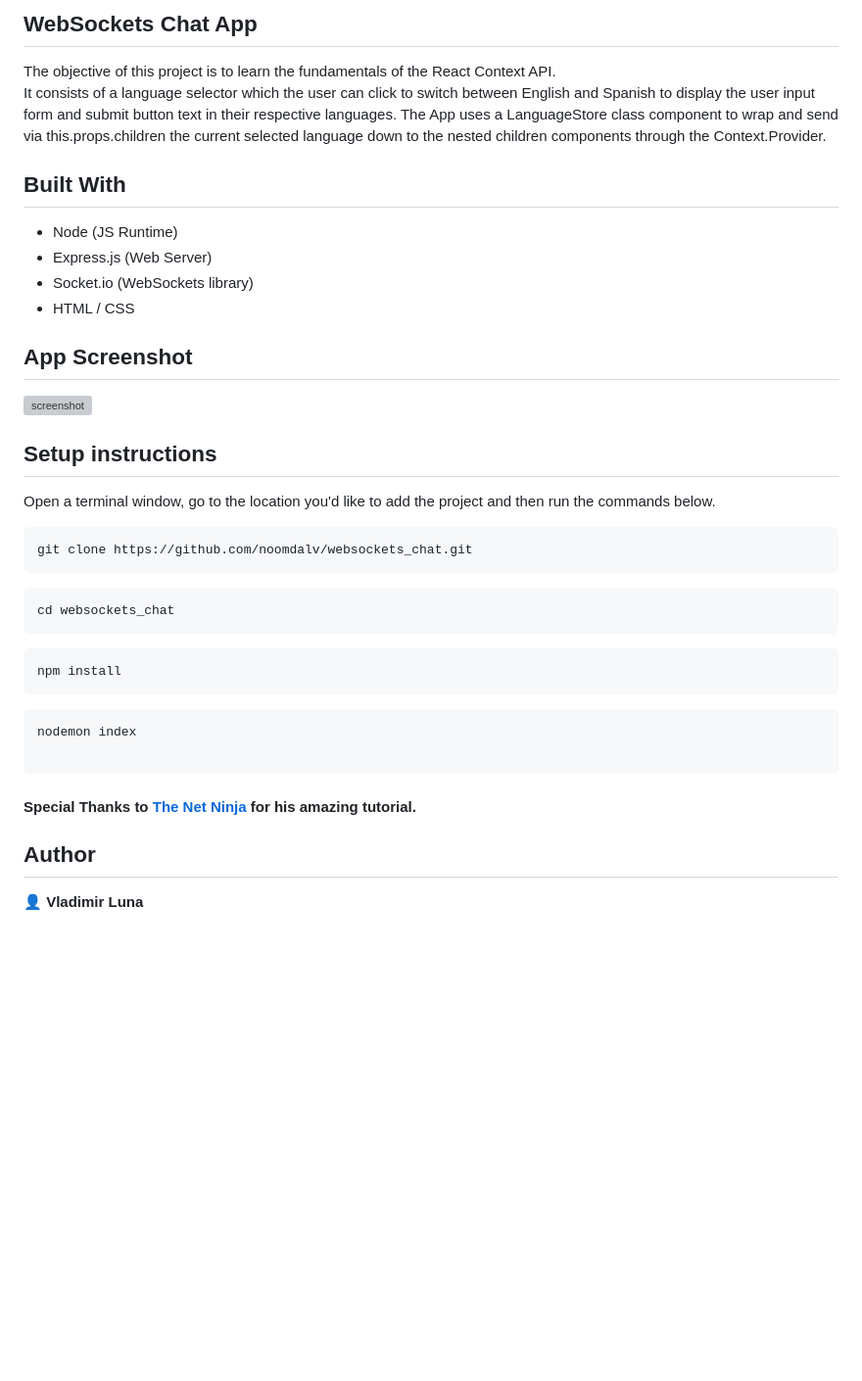
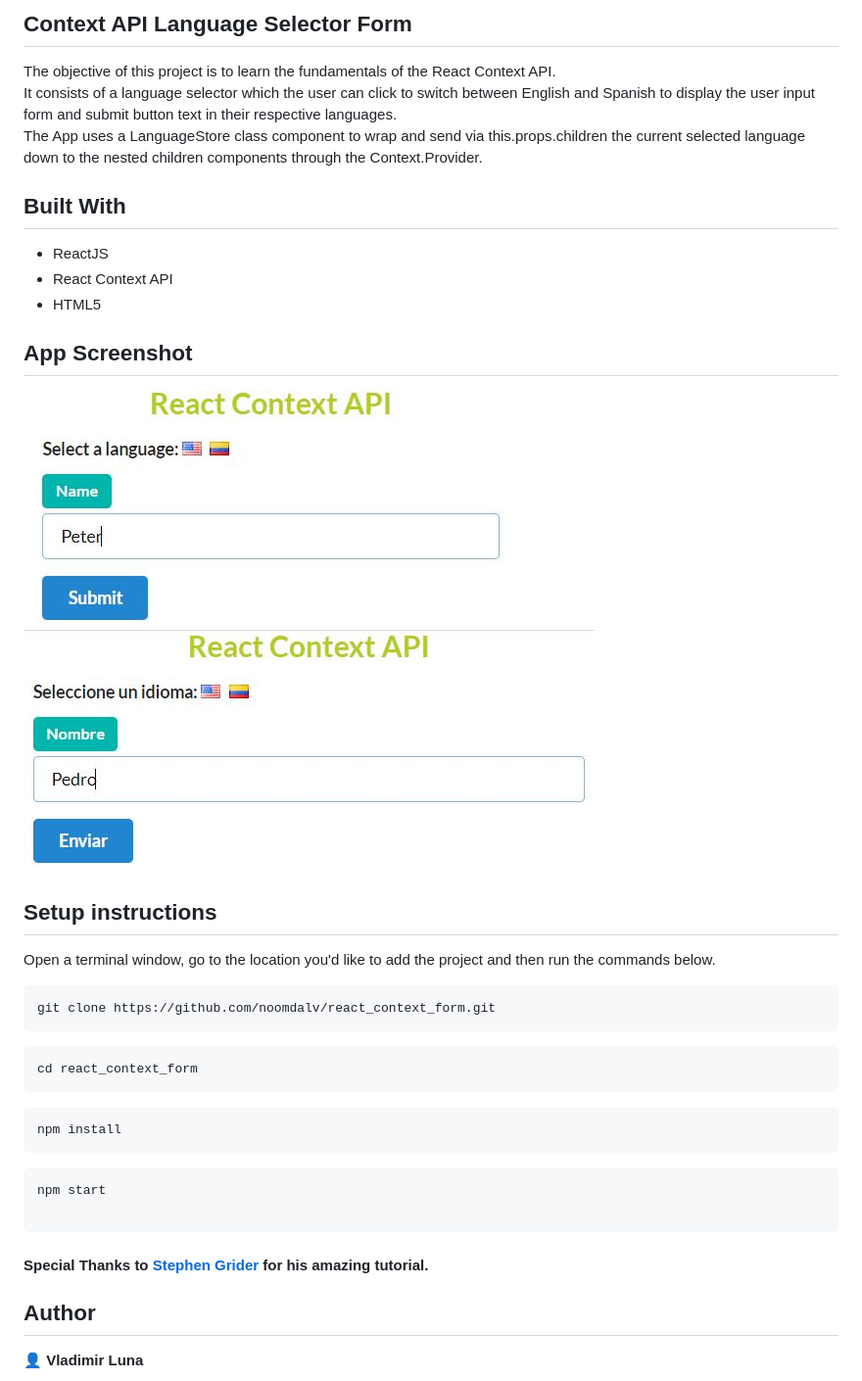
Before and after one commit to noomdalv/react_context_form, a Markdown page: README.md, the part around the change. Shown: that part at 98% size. GitHub-like rendering; pictures changed too: public/ss_spa.jpg; blank space fills up the shorter version; grey boxes are pictures that could not be loaded.

````diff
--- a/README.md
+++ b/README.md
@@ -1,4 +1,4 @@
-## WebSockets Chat App
+## Context API Language Selector Form
 
 The objective of this project is to learn the fundamentals of the React Context API.
 It consists of a language selector which the user can click to switch between English and Spanish to display the user input form and submit button text in their respective languages.
@@ -6,14 +6,14 @@ The App uses a LanguageStore class component to wrap and send via this.props.chi
 
 ## Built With
 
-- Node (JS Runtime)
-- Express.js (Web Server)
-- Socket.io (WebSockets library)
-- HTML / CSS
+- ReactJS
+- React Context API
+- HTML5
 
 ## App Screenshot
 
-![screenshot](./public/ss.jpg)
+![screenshot](./public/ss_eng.jpg)
+![screenshot](./public/ss_spa.jpg)
 
 
 ## Setup instructions
@@ -21,11 +21,11 @@ The App uses a LanguageStore class component to wrap and send via this.props.chi
 Open a terminal window, go to the location you'd like to add the project and then run the commands below.
 
 ```console
-git clone https://github.com/noomdalv/websockets_chat.git
+git clone https://github.com/noomdalv/react_context_form.git
 ```
 
 ```console
-cd websockets_chat
+cd react_context_form
 ```
 
 ```console
@@ -33,11 +33,11 @@ npm install
 ```
 
 ```console
-nodemon index
+npm start
 
 ```
 
-#### Special Thanks to [The Net Ninja](https://www.youtube.com/c/TheNetNinja) for his amazing tutorial.
+#### Special Thanks to [Stephen Grider](https://www.udemy.com/user/sgslo/) for his amazing tutorial.
 
 ## Author
 
````
